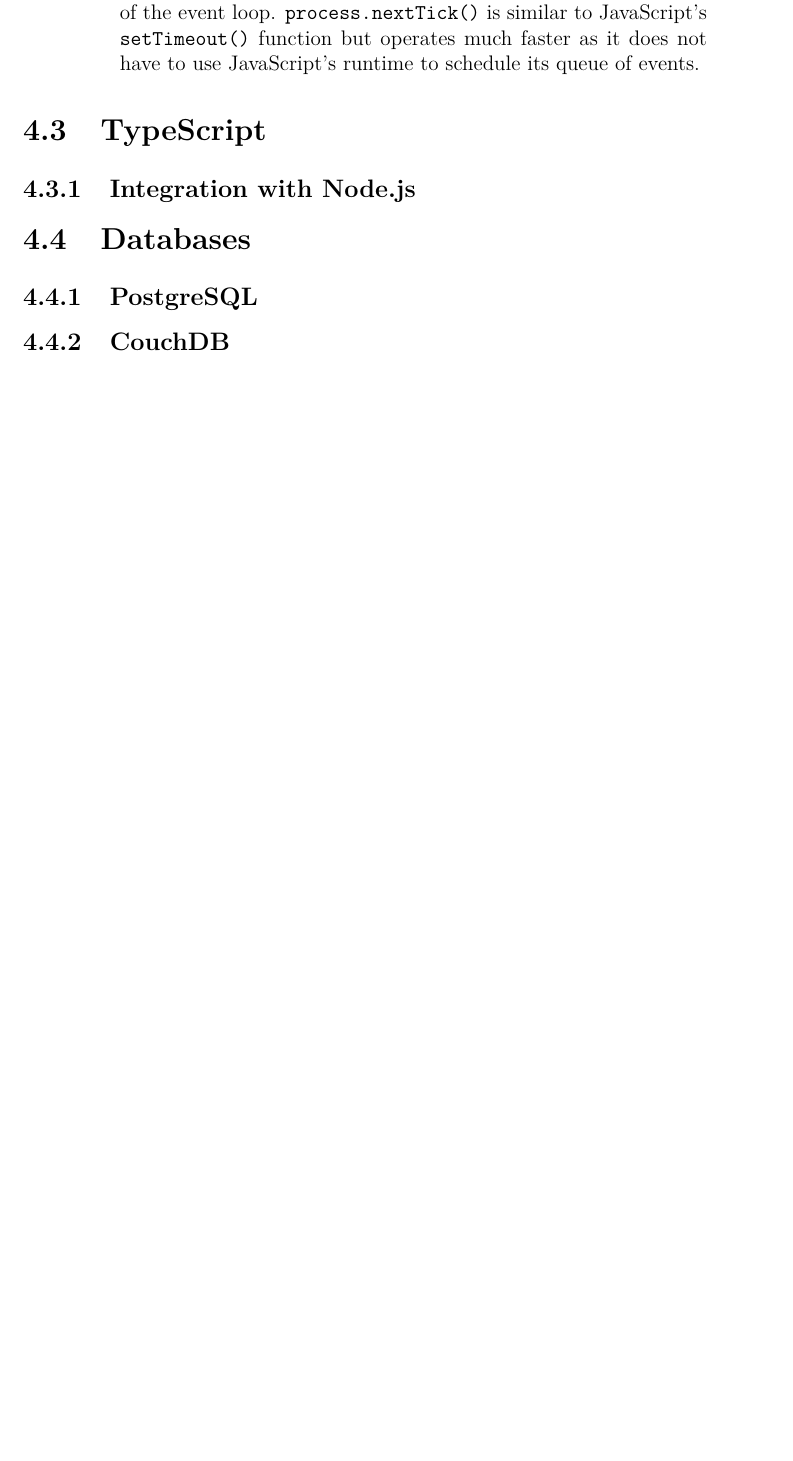
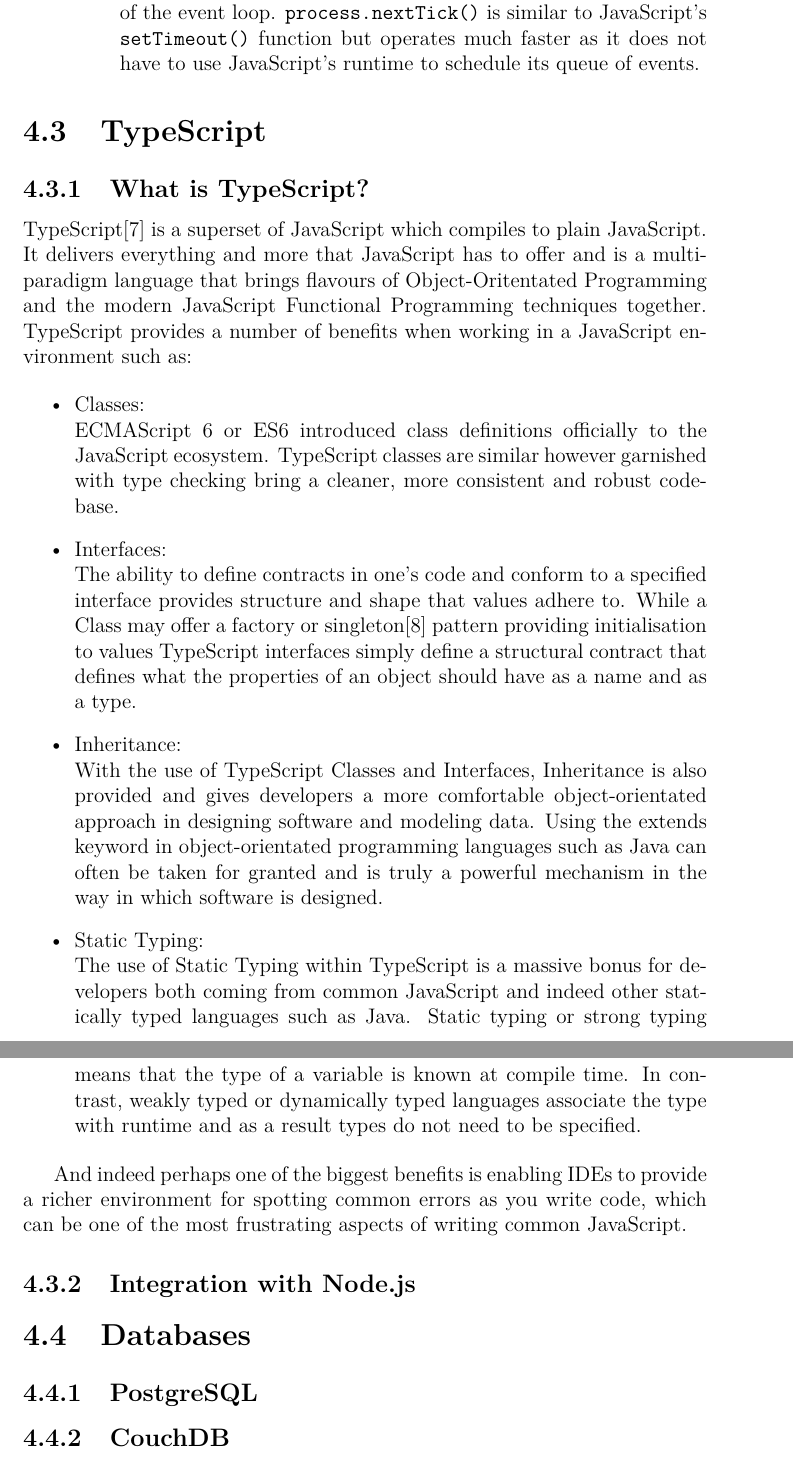
Before and after one commit to Verdagio/Final-Year-Minor-Dissertation, a LaTeX thesis (main.tex, which reads chapters/technology-review.tex): part of page 23 of 36 before the commit and two parts of pages 23 and 24 of 37 after it, the two joined at a grey line, cut so that both start at the same text, the shorter picture padded with empty space. Compiled offline with pdfLaTeX.

Commit message:
added what is typescript

```diff
--- a/chapters/technology-review.tex
+++ b/chapters/technology-review.tex
@@ -156,6 +156,22 @@
 % Section - TypeScript
 %%%%%%%%%%%%%%%%%%%%%%%%%%%%%%%%%%%%%%%%%%%%%%%%%%
 \section{TypeScript}
+\subsection{What is TypeScript?}
+TypeScript\cite{typescript} is a superset of JavaScript which compiles to plain JavaScript. It delivers everything and more that JavaScript has to offer and is a multi-paradigm language that brings flavours of Object-Oritentated Programming and the modern JavaScript Functional Programming techniques together. TypeScript provides a number of benefits when working in a JavaScript environment such as:
+
+\begin{itemize}
+\item{Classes:} \\
+ECMAScript 6 or ES6 introduced class definitions officially to the JavaScript ecosystem. TypeScript classes are similar however garnished with type checking bring a cleaner, more consistent and robust codebase.
+\item{Interfaces:} \\
+The ability to define contracts in one's code and conform to a specified interface provides structure and shape that values adhere to. While a Class may offer a factory or singleton\cite{Gamma:1995:DPE:186897} pattern providing initialisation to values TypeScript interfaces simply define a structural contract that defines what the properties of an object should have as a name and as a type.
+\item{Inheritance:} \\
+With the use of TypeScript Classes and Interfaces, Inheritance is also provided and gives developers a more comfortable object-orientated approach in designing software and modeling data. Using the extends keyword in object-orientated programming languages such as Java can often be taken for granted and is truly a powerful mechanism in the way in which software is designed.
+\item{Static Typing:} \\
+The use of Static Typing within TypeScript is a massive bonus for developers both coming from common JavaScript and indeed other statically typed languages such as Java. Static typing or strong typing means that the type of a variable is known at compile time. In contrast, weakly typed or dynamically typed languages associate the type with runtime and as a result types do not need to be specified.
+\end{itemize}
+
+And indeed perhaps one of the biggest benefits is enabling IDEs to provide a richer environment for spotting common errors as you write code, which can be one of the most frustrating aspects of writing common JavaScript.
+
 \subsection{Integration with Node.js}
 
 %%%%%%%%%%%%%%%%%%%%%%%%%%%%%%%%%%%%%%%%%%%%%%%%%%
```
Also changed, not shown: bibliography.bib (+7 -1 lines).
